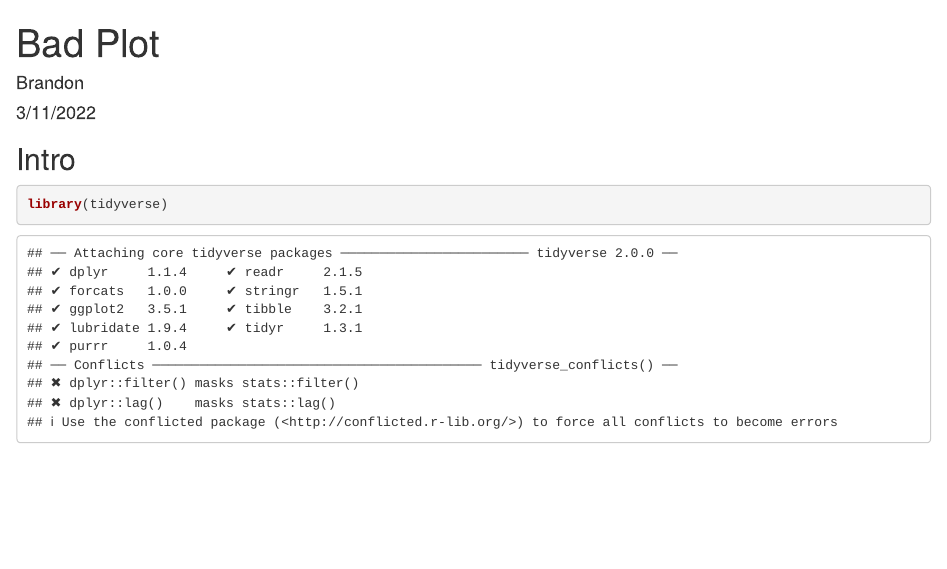
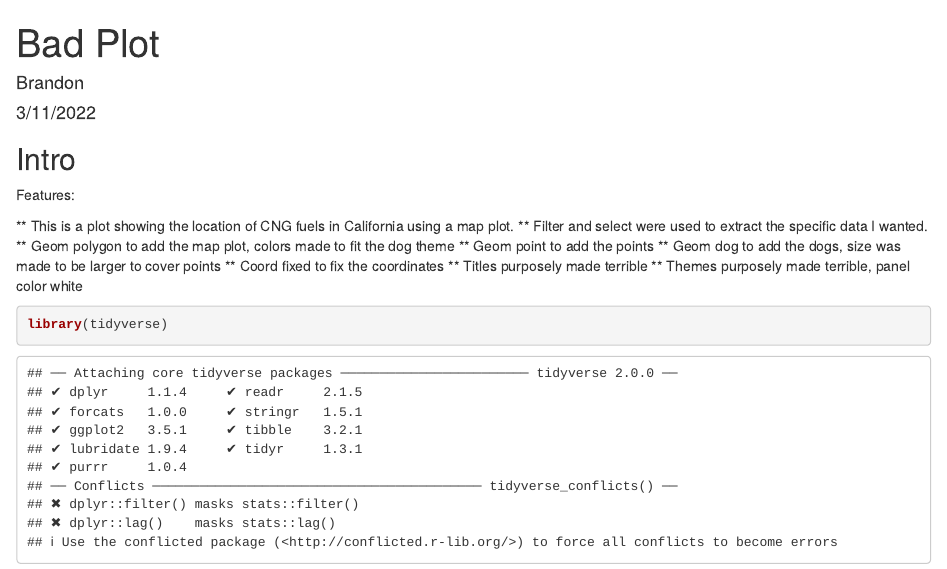
Before and after one commit to Biol551-CSUN/Bonilla, an R Markdown document (Week_7/Scripts/BadPlot.Rmd): the page in a window 1100 px wide, from its top. Rendered offline with R 4.5, knitr and Pandoc, with nearby package versions; some code elsewhere in the file could not run offline.

Commit message:
Features in markdown intros

````diff
--- a/Week_7/Scripts/BadPlot.Rmd
+++ b/Week_7/Scripts/BadPlot.Rmd
@@ -13,6 +13,18 @@ knitr::opts_chunk$set(echo = TRUE, fig.path = "../Output/")
 ```
 
 ## Intro
+
+Features:
+
+** This is a plot showing the location of CNG fuels in California using a map plot.
+** Filter and select were used to extract the specific data I wanted.
+** Geom polygon to add the map plot, colors made to fit the dog theme
+** Geom point to add the points
+** Geom dog to add the dogs, size was made to be larger to cover points
+** Coord fixed to fix the coordinates
+** Titles purposely made terrible
+** Themes purposely made terrible, panel color white
+
 
 ```{r}
 library(tidyverse)
````
Also changed, not shown: Week_7/Scripts/GoodPlot.Rmd (+9 -0 lines), Week_7/Output/BAD1-1.png, Week_7/Scripts/BadPlot.html.
